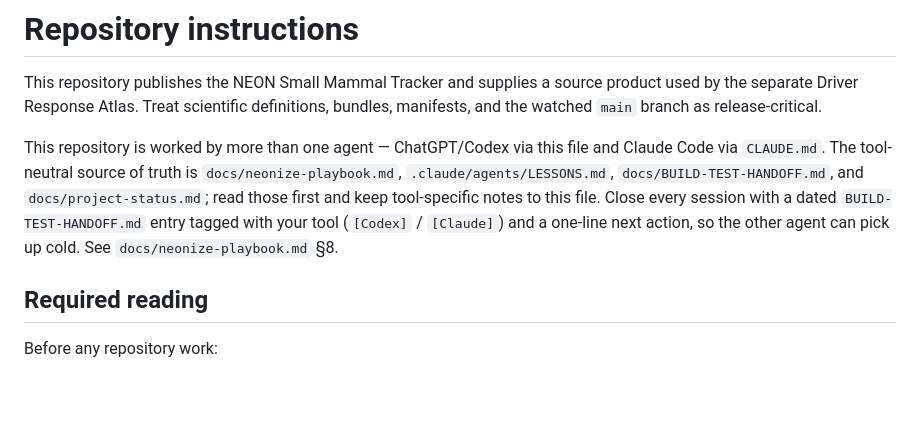
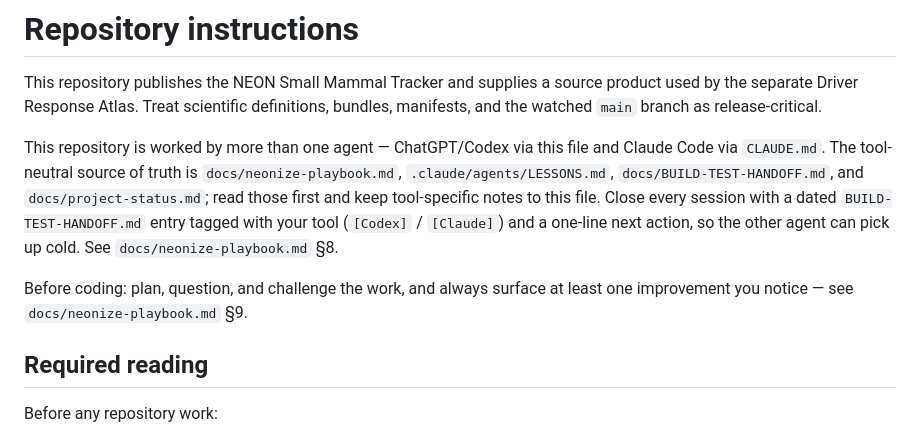
Before and after one commit to tgilbert14/NEON-Small-Mammal-Tracker-App, a Markdown page: AGENTS.md, the part around the change. Drawn GitHub-style; blank space fills up the shorter version.

```diff
--- a/AGENTS.md
+++ b/AGENTS.md
@@ -11,6 +11,9 @@ and `docs/project-status.md`; read those first and keep tool-specific notes to t
 file. Close every session with a dated `BUILD-TEST-HANDOFF.md` entry tagged with your
 tool (`[Codex]` / `[Claude]`) and a one-line next action, so the other agent can pick up
 cold. See `docs/neonize-playbook.md` §8.
+
+Before coding: plan, question, and challenge the work, and always surface at least one
+improvement you notice — see `docs/neonize-playbook.md` §9.
 
 ## Required reading
 
```
Also changed, not shown: CLAUDE.md (+3 -0 lines), docs/neonize-playbook.md (+28 -3 lines).
